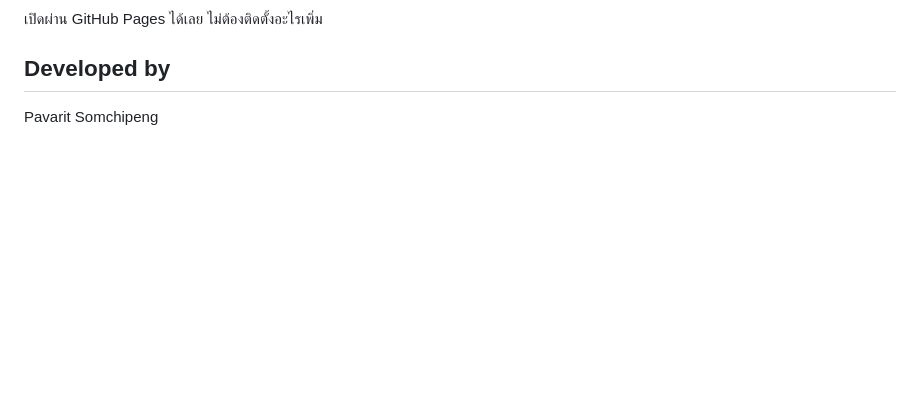
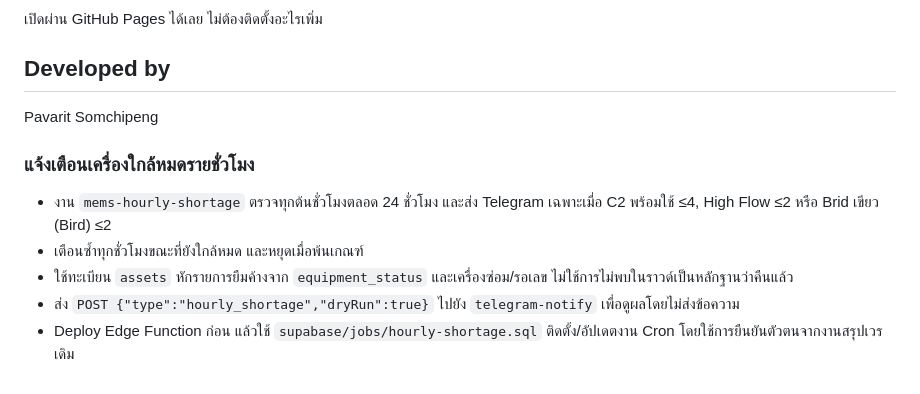
Before and after one commit to flukfix2211-crypto/mems-app, a Markdown page: README.md, the part around the change. Drawn GitHub-style; blank space fills up the shorter version.

Commit message:
Document and verify hourly shortage reminders

```diff
--- a/README.md
+++ b/README.md
@@ -37,3 +37,10 @@ supabase secrets set TELEGRAM_TOKEN=xxxx TELEGRAM_CHAT_ID=xxxx
 
 ## Developed by
 Pavarit Somchipeng
+
+### แจ้งเตือนเครื่องใกล้หมดรายชั่วโมง
+- งาน `mems-hourly-shortage` ตรวจทุกต้นชั่วโมงตลอด 24 ชั่วโมง และส่ง Telegram เฉพาะเมื่อ C2 พร้อมใช้ ≤4, High Flow ≤2 หรือ Brid เขียว (Bird) ≤2
+- เตือนซ้ำทุกชั่วโมงขณะที่ยังใกล้หมด และหยุดเมื่อพ้นเกณฑ์
+- ใช้ทะเบียน `assets` หักรายการยืมค้างจาก `equipment_status` และเครื่องซ่อม/รอเลข ไม่ใช้การไม่พบในราวด์เป็นหลักฐานว่าคืนแล้ว
+- ส่ง `POST {"type":"hourly_shortage","dryRun":true}` ไปยัง `telegram-notify` เพื่อดูผลโดยไม่ส่งข้อความ
+- Deploy Edge Function ก่อน แล้วใช้ `supabase/jobs/hourly-shortage.sql` ติดตั้ง/อัปเดตงาน Cron โดยใช้การยืนยันตัวตนจากงานสรุปเวรเดิม
```
